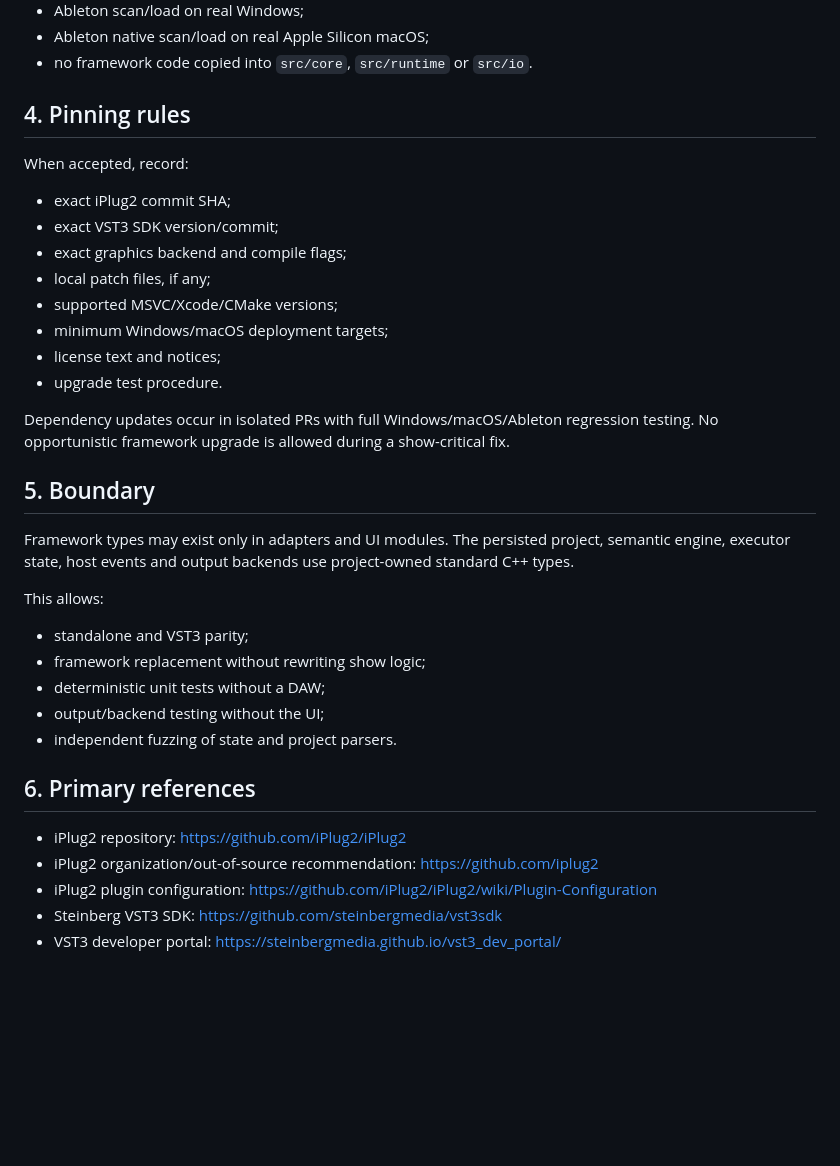
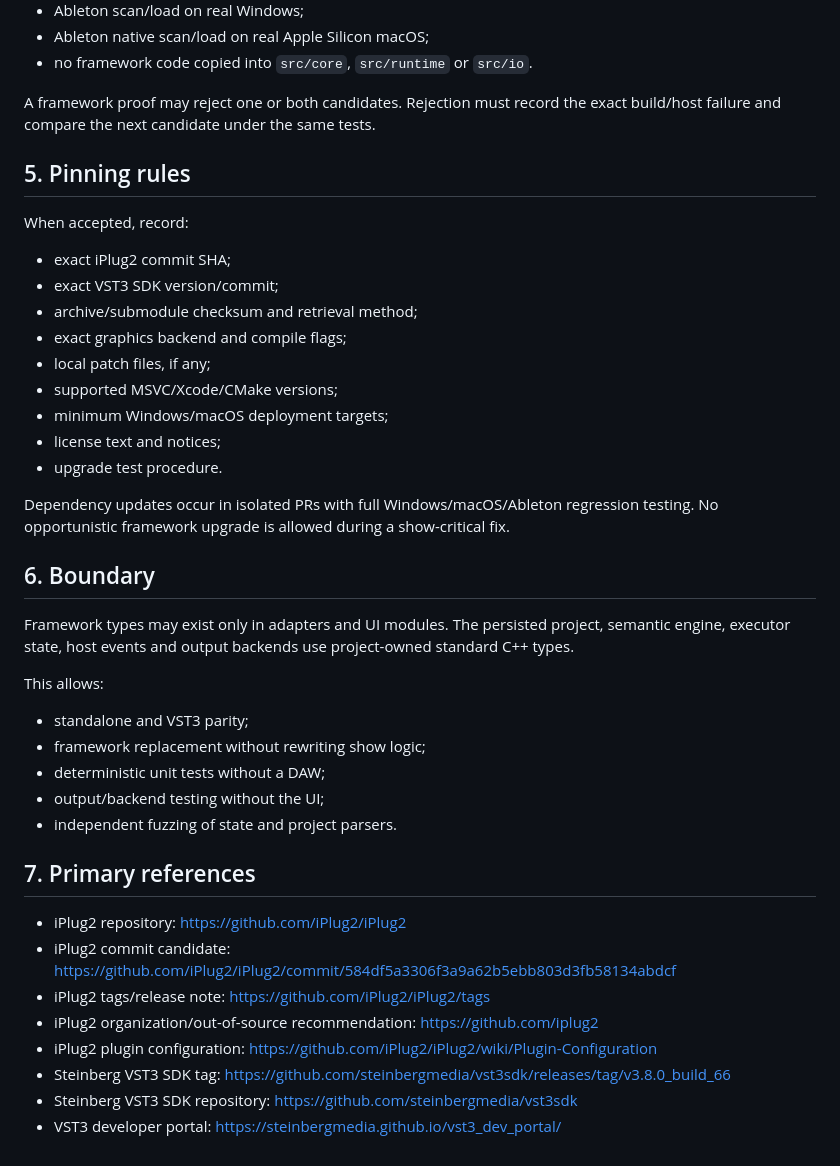
Before and after one commit to rgb-estudios/Midi-to-dmx-RGB.ESTUDIOS, a Markdown page: docs/PLUGIN_DEPENDENCY_DECISION.md, the part around one of its changes. Rendered like a GitHub page; blank space fills up the shorter version.

```diff
--- a/docs/PLUGIN_DEPENDENCY_DECISION.md
+++ b/docs/PLUGIN_DEPENDENCY_DECISION.md
@@ -75,12 +117,15 @@ The framework is formally pinned only after one branch produces:
 - Ableton native scan/load on real Apple Silicon macOS;
 - no framework code copied into `src/core`, `src/runtime` or `src/io`.
 
-## 4. Pinning rules
+A framework proof may reject one or both candidates. Rejection must record the exact build/host failure and compare the next candidate under the same tests.
+
+## 5. Pinning rules
 
 When accepted, record:
 
 - exact iPlug2 commit SHA;
 - exact VST3 SDK version/commit;
+- archive/submodule checksum and retrieval method;
 - exact graphics backend and compile flags;
 - local patch files, if any;
 - supported MSVC/Xcode/CMake versions;
@@ -90,7 +135,7 @@ When accepted, record:
 
 Dependency updates occur in isolated PRs with full Windows/macOS/Ableton regression testing. No opportunistic framework upgrade is allowed during a show-critical fix.
 
-## 5. Boundary
+## 6. Boundary
 
 Framework types may exist only in adapters and UI modules. The persisted project, semantic engine, executor state, host events and output backends use project-owned standard C++ types.
 
@@ -102,10 +147,13 @@ This allows:
 - output/backend testing without the UI;
 - independent fuzzing of state and project parsers.
 
-## 6. Primary references
+## 7. Primary references
 
 - iPlug2 repository: https://github.com/iPlug2/iPlug2
+- iPlug2 commit candidate: https://github.com/iPlug2/iPlug2/commit/584df5a3306f3a9a62b5ebb803d3fb58134abdcf
+- iPlug2 tags/release note: https://github.com/iPlug2/iPlug2/tags
 - iPlug2 organization/out-of-source recommendation: https://github.com/iplug2
 - iPlug2 plugin configuration: https://github.com/iPlug2/iPlug2/wiki/Plugin-Configuration
-- Steinberg VST3 SDK: https://github.com/steinbergmedia/vst3sdk
+- Steinberg VST3 SDK tag: https://github.com/steinbergmedia/vst3sdk/releases/tag/v3.8.0_build_66
+- Steinberg VST3 SDK repository: https://github.com/steinbergmedia/vst3sdk
 - VST3 developer portal: https://steinbergmedia.github.io/vst3_dev_portal/
```
Also changed, not shown: other parts of docs/PLUGIN_DEPENDENCY_DECISION.md (+46 -4 lines).
